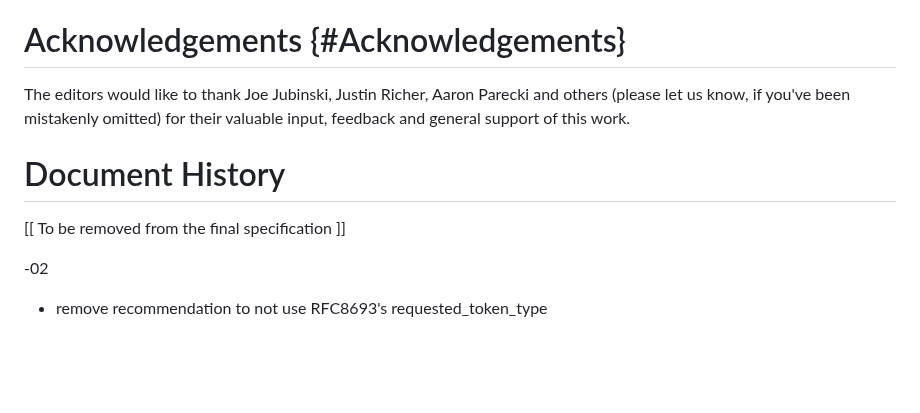
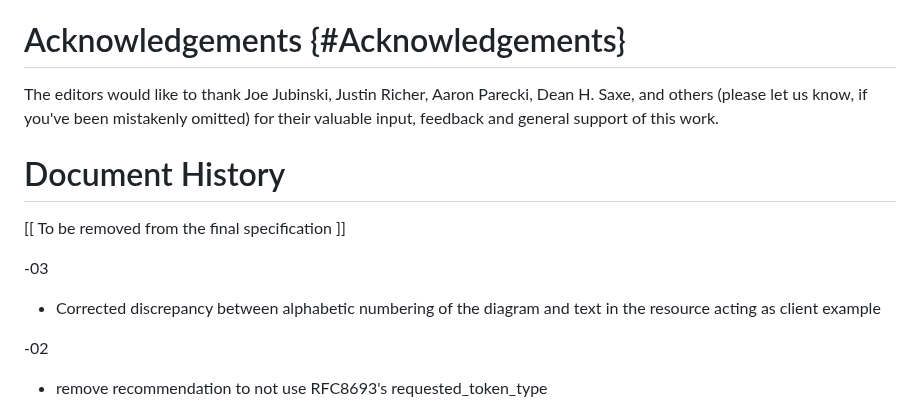
Before and after one commit to oauth-wg/oauth-identity-chaining, a Markdown page: draft-ietf-oauth-identity-chaining.md, the part around one of its changes. Rendered like a GitHub page; blank space fills up the shorter version.

Commit message:
fix discrepancy between alphabetic numbering of the diagram and text in the resource acting as client example

```diff
--- a/draft-ietf-oauth-identity-chaining.md
+++ b/draft-ietf-oauth-identity-chaining.md
@@ -428,11 +428,15 @@ The flow contains the following steps:
 (G) The resource server in Domain A uses the received access token to access the protected resource in Domain B.
 
 # Acknowledgements {#Acknowledgements}
-The editors would like to thank Joe Jubinski, Justin Richer, Aaron Parecki  and others (please let us know, if you've been mistakenly omitted) for their valuable input, feedback and general support of this work.
+The editors would like to thank Joe Jubinski, Justin Richer, Aaron Parecki, Dean H. Saxe, and others (please let us know, if you've been mistakenly omitted) for their valuable input, feedback and general support of this work.
 
 # Document History
 
 \[\[ To be removed from the final specification ]]
+
+-03
+
+* Corrected discrepancy between alphabetic numbering of the diagram and text in the resource acting as client example
 
 -02
 
```
Also changed, not shown: other parts of draft-ietf-oauth-identity-chaining.md (+5 -5 lines).
